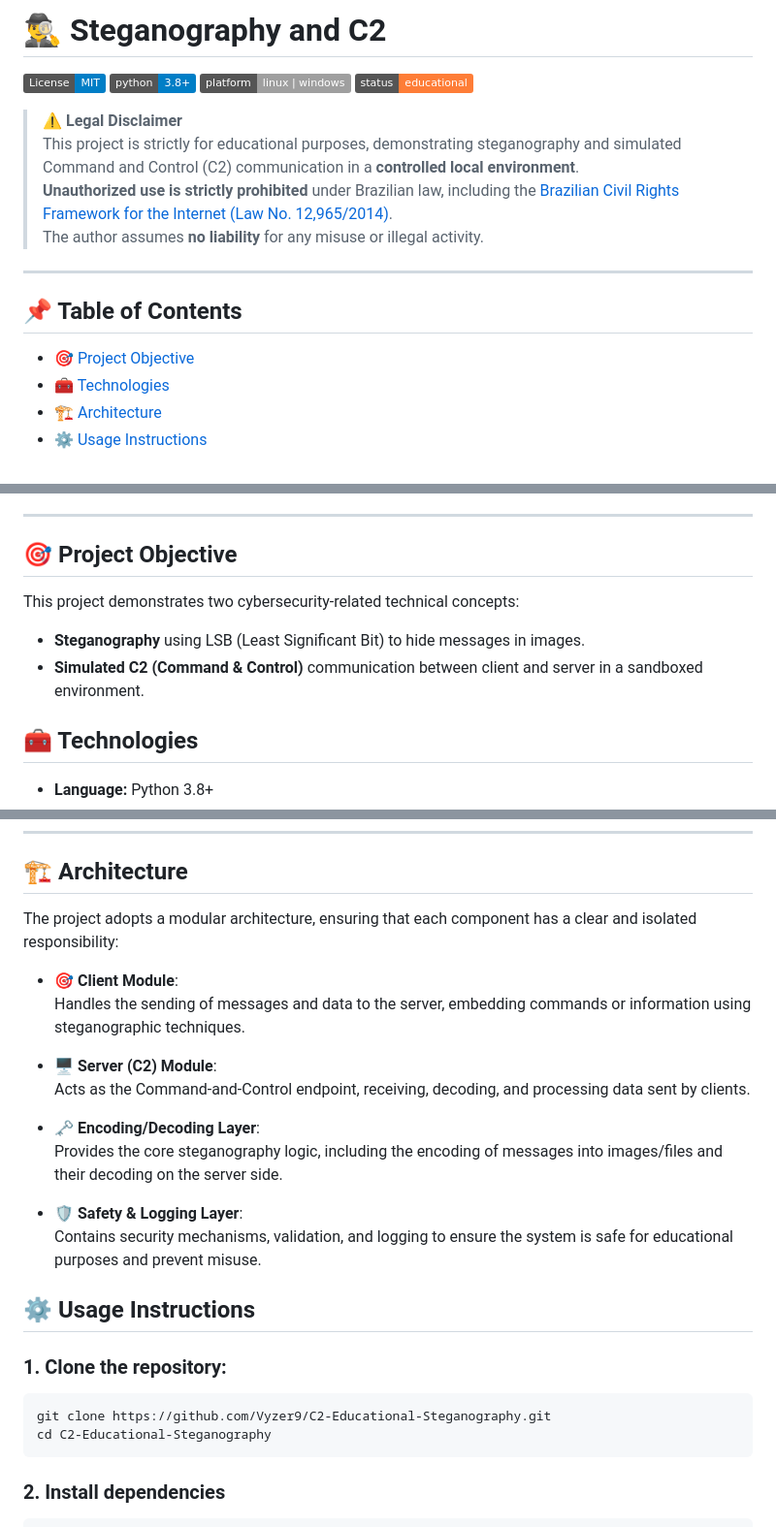
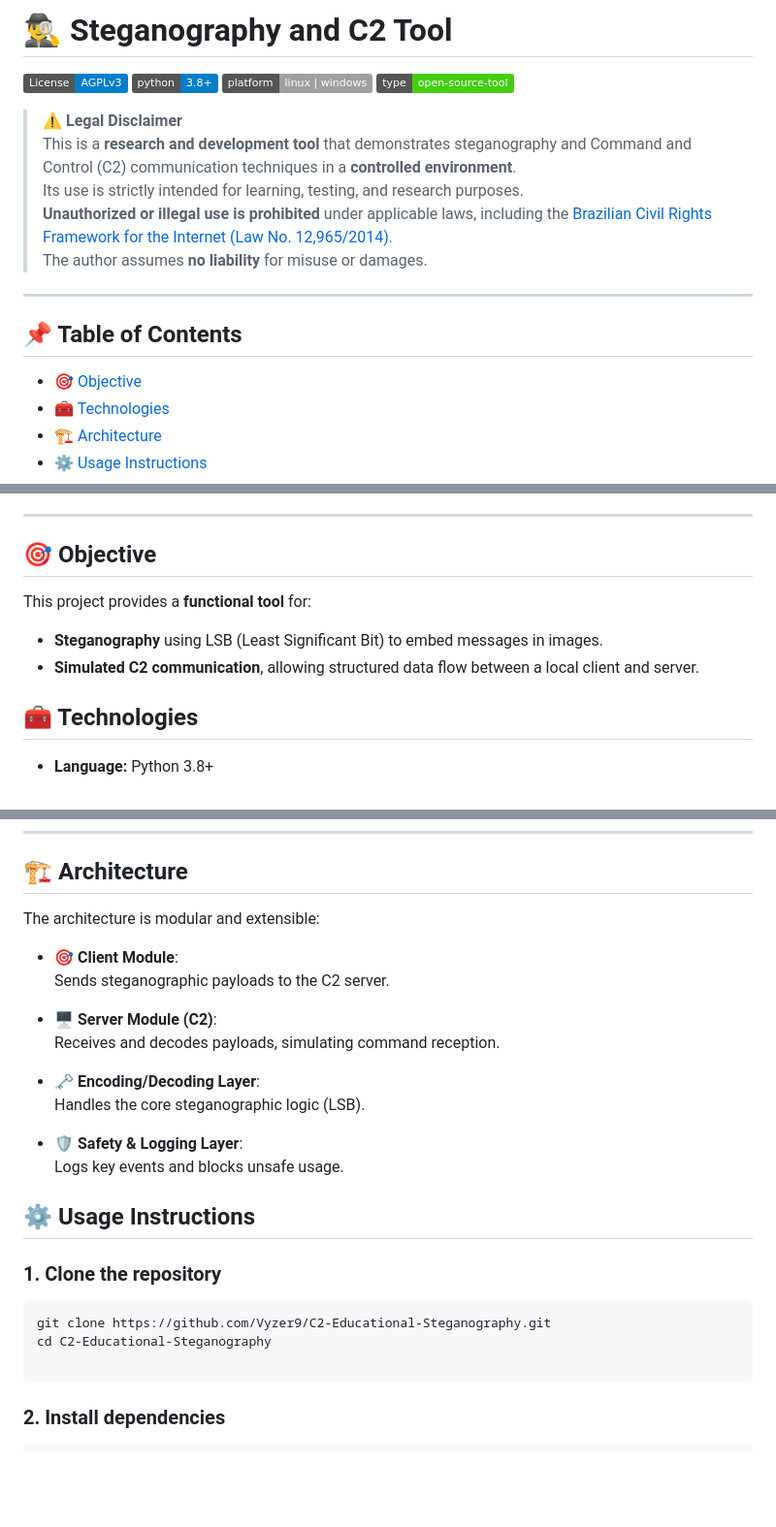
Before and after one commit to Vyzer9/C2-Educational-Steganography, a Markdown page: README.md, 3 parts joined by grey strips. Shown: that part at 97% size. Drawn GitHub-style; badges without logos; blank space fills up the shorter version.

````diff
--- a/README.md
+++ b/README.md
@@ -1,20 +1,21 @@
-# 🕵️‍♂️ Steganography and C2
+# 🕵️‍♂️ Steganography and C2 Tool
 
-[![License: MIT](https://img.shields.io/badge/License-MIT-blue.svg)](LICENSE)
+[![License: AGPL v3](https://img.shields.io/badge/License-AGPLv3-blue.svg)](LICENSE)
 [![Python Version](https://img.shields.io/badge/python-3.8%2B-blue.svg)](https://www.python.org/)
 ![Platform](https://img.shields.io/badge/platform-linux%20%7C%20windows-lightgrey)
-![Status](https://img.shields.io/badge/status-educational-important)
+![Status](https://img.shields.io/badge/type-open--source--tool-success)
 
 > ⚠️ **Legal Disclaimer**
-> This project is strictly for educational purposes, demonstrating steganography and simulated Command and Control (C2) communication in a **controlled local environment**.
-> **Unauthorized use is strictly prohibited** under Brazilian law, including the [Brazilian Civil Rights Framework for the Internet (Law No. 12,965/2014)](https://www.planalto.gov.br/ccivil_03/_ato2011-2014/2014/lei/l12965.htm).
-> The author assumes **no liability** for any misuse or illegal activity.
+> This is a **research and development tool** that demonstrates steganography and Command and Control (C2) communication techniques in a **controlled environment**.
+> Its use is strictly intended for learning, testing, and research purposes.
+> **Unauthorized or illegal use is prohibited** under applicable laws, including the [Brazilian Civil Rights Framework for the Internet (Law No. 12,965/2014)](https://www.planalto.gov.br/ccivil_03/_ato2011-2014/2014/lei/l12965.htm).
+> The author assumes **no liability** for misuse or damages.
 
 ---
 
 ## 📌 Table of Contents
 
-- [🎯 Project Objective](#-project-objective)
+- [🎯 Objective](#-objective)
 - [🧰 Technologies](#-technologies)
 - [🏗️ Architecture](#️-architecture)
 - [⚙️ Usage Instructions](#️-usage-instructions)
@@ -28,12 +29,12 @@
 
 ---
 
-## 🎯 Project Objective
+## 🎯 Objective
 
-This project demonstrates two cybersecurity-related technical concepts:
+This project provides a **functional tool** for:
 
-- **Steganography** using LSB (Least Significant Bit) to hide messages in images.
-- **Simulated C2 (Command & Control)** communication between client and server in a sandboxed environment.
+- **Steganography** using LSB (Least Significant Bit) to embed messages in images.
+- **Simulated C2 communication**, allowing structured data flow between a local client and server.
 
 ## 🧰 Technologies
 
@@ -50,27 +51,27 @@ This project demonstrates two cybersecurity-related technical concepts:
 
 ## 🏗️ Architecture
 
-The project adopts a modular architecture, ensuring that each component has a clear and isolated responsibility:
+The architecture is modular and extensible:
 
 - **🎯 Client Module**:
-  Handles the sending of messages and data to the server, embedding commands or information using steganographic techniques.
+  Sends steganographic payloads to the C2 server.
 
-- **🖥️ Server (C2) Module**:
-  Acts as the Command-and-Control endpoint, receiving, decoding, and processing data sent by clients.
+- **🖥️ Server Module (C2)**:
+  Receives and decodes payloads, simulating command reception.
 
 - **🗝️ Encoding/Decoding Layer**:
-  Provides the core steganography logic, including the encoding of messages into images/files and their decoding on the server side.
+  Handles the core steganographic logic (LSB).
 
 - **🛡️ Safety & Logging Layer**:
-  Contains security mechanisms, validation, and logging to ensure the system is safe for educational purposes and prevent misuse.
-
+  Logs key events and blocks unsafe usage.
 
 ## ⚙️ Usage Instructions
 
-### 1. Clone the repository:
+### 1. Clone the repository
 ```bash
 git clone https://github.com/Vyzer9/C2-Educational-Steganography.git
 cd C2-Educational-Steganography
+
 ```
 ### 2. Install dependencies
 ```bash
````
Also changed, not shown: other parts of README.md (+9 -8 lines).
